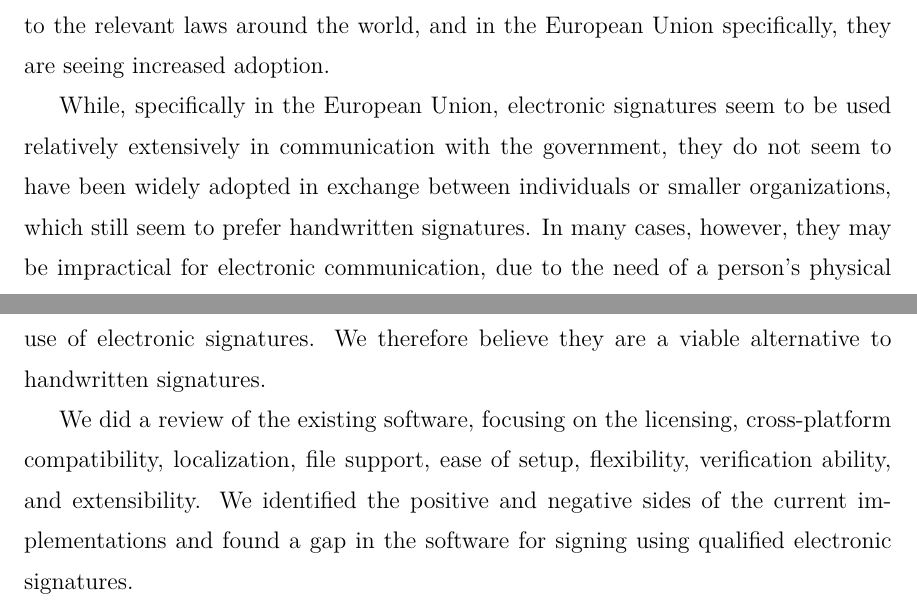
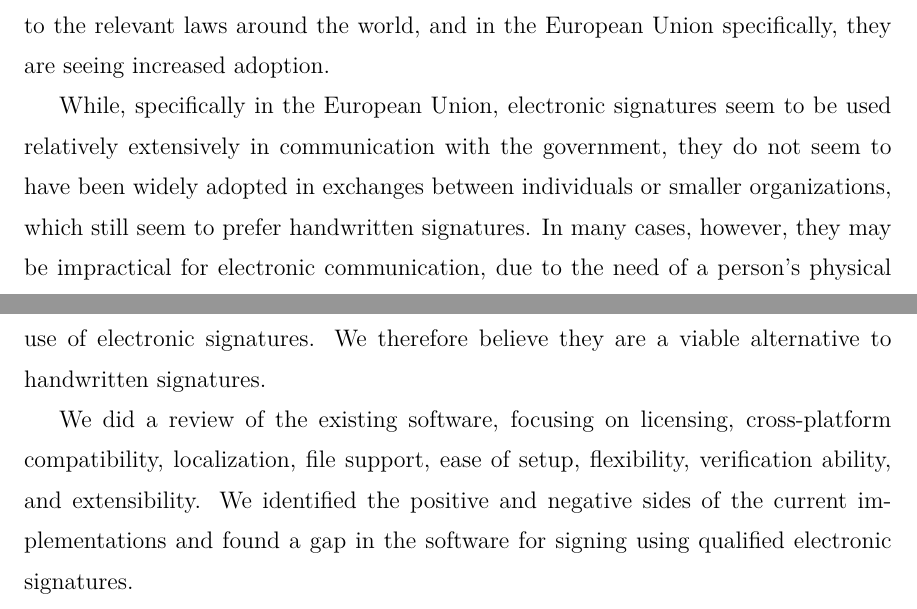
Before and after one commit to durasj/bachelor-thesis, a LaTeX thesis (paper/main.tex): two parts of pages 9 and 37 of 45, joined at a grey line, cut so that both start at the same text. Compiled offline with pdfLaTeX.

Commit message:
Fix additional proofreading issues

```diff
--- a/paper/main.tex
+++ b/paper/main.tex
@@ -55,7 +55,7 @@ Our solution supports ID cards of the Slovak Republic with the eID chip without
 The application is not tied only to the Slovak eID but is ready for further use with various devices in other countries and as a platform for other types of signatures.
 There is also a website that, in addition to the possibility of downloading software and brief documentation, provides general information about electronic signatures.
 The emphasis is on the simple extensibility of the program via language translations, documentation, functionality, and general information.
-The thesis can be further extended with novel ways of signing or by improving flexibility, which is not completely up to par with compared software.
+The thesis can be further extended with novel ways of signing or by improving flexibility, which is not completely up to par with the compared software.
 }
 
 \keywords{electronic signature, electronic seal, qualified, open-source, XAdES, PAdES, CAdES, desktop software}
@@ -89,7 +89,7 @@ Electronic signatures have been around for a while.
 Their practical usability, however, is influenced by their legal status and available infrastructure.
 With the recent changes to the relevant laws around the world, and in the European Union specifically, they are seeing increased adoption.
 
-While, specifically in the European Union, electronic signatures seem to be used relatively extensively in communication with the government, they do not seem to have been widely adopted in exchange between individuals or smaller organizations, which still seem to prefer handwritten signatures.
+While, specifically in the European Union, electronic signatures seem to be used relatively extensively in communication with the government, they do not seem to have been widely adopted in exchanges between individuals or smaller organizations, which still seem to prefer handwritten signatures.
 In many cases, however, they may be impractical for electronic communication, due to the need of a person's physical presence or the printing and sending of documents.
 
 Our goal is to explore an accessible way of using electronic signatures.
@@ -766,7 +766,7 @@ By switching the language using the selector on the upper right, the URL changes
 We verified that the main legal and technical preconditions should be met for the use of electronic signatures.
 We therefore believe they are a viable alternative to handwritten signatures.
 
-We did a review of the existing software, focusing on the licensing, cross-platform compatibility, localization, file support, ease of setup, flexibility, verification ability, and extensibility.
+We did a review of the existing software, focusing on licensing, cross-platform compatibility, localization, file support, ease of setup, flexibility, verification ability, and extensibility.
 We identified the positive and negative sides of the current implementations and found a gap in the software for signing using qualified electronic signatures.
 
 Therefore, we proposed a simple open-source software platform that aims to be straightforward for the end-user by choosing the most likely defaults and reducing the amount of information the user has to interact with.
```
Also changed, not shown: paper/main.tex (2 more changed lines).
